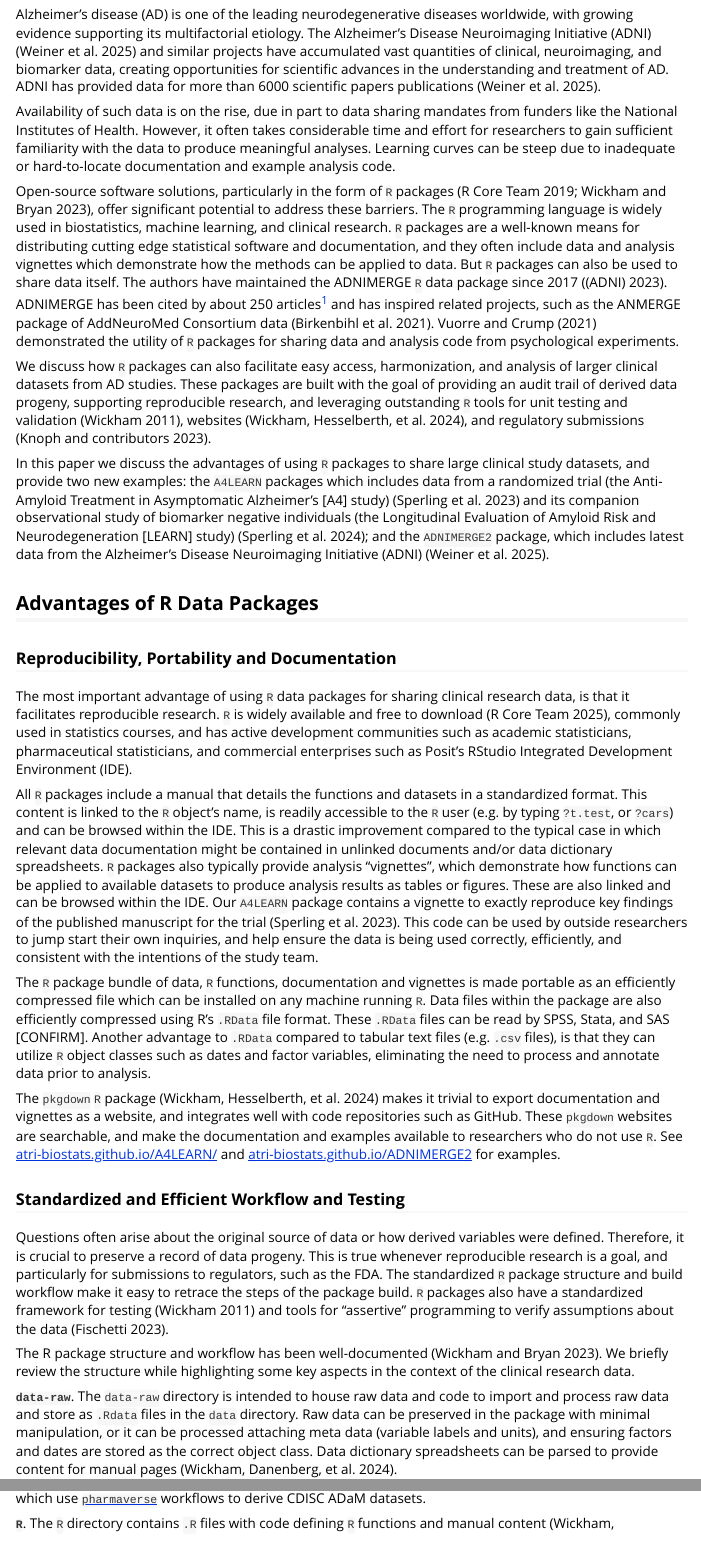
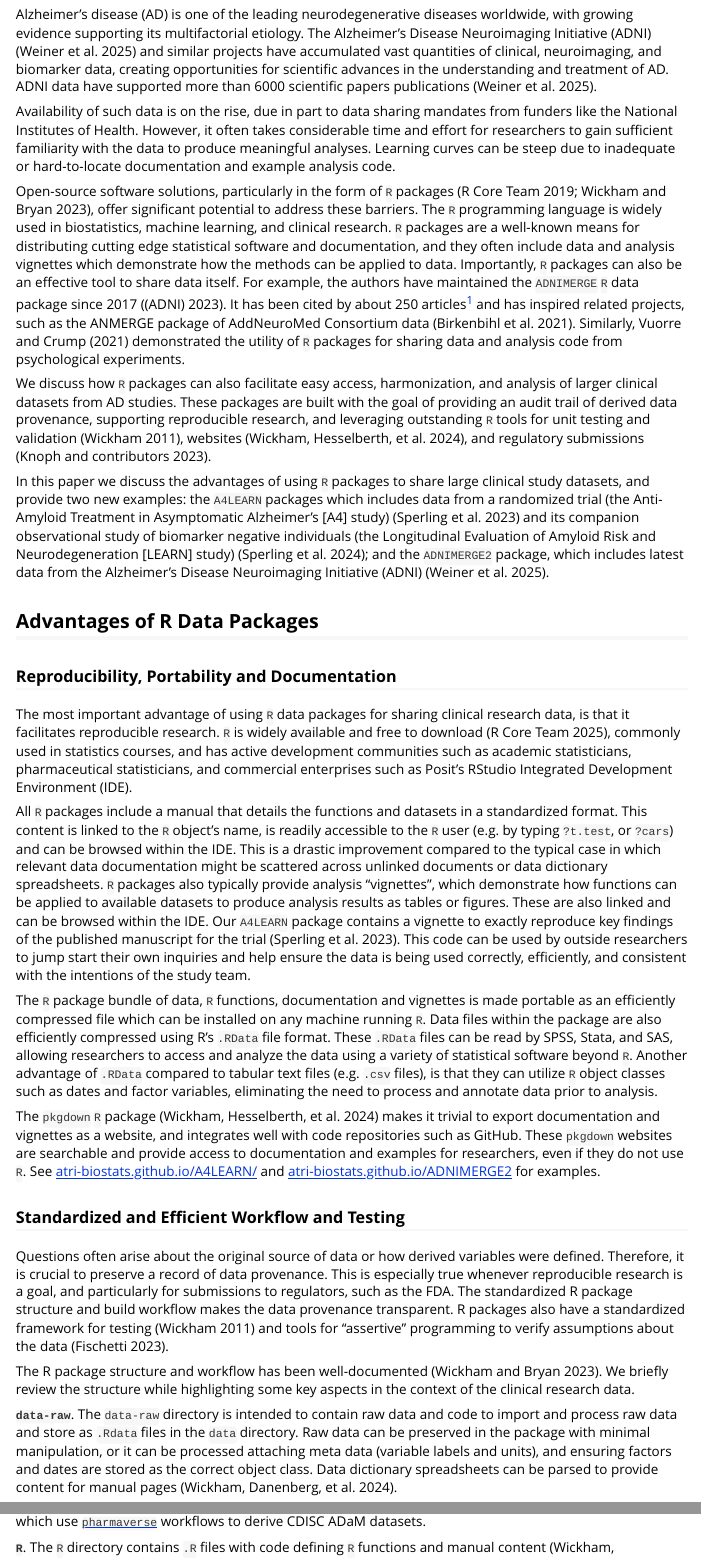
Before and after one commit to atri-biostats/alzverse, an R Markdown document (vignettes/alzverse-paper.Rmd): the page in a window 1100 px wide, from 560 px down, and a second part further down, joined at a grey line. Rendered offline with R 4.5, knitr and Pandoc, with nearby package versions; some code elsewhere in the file could not run offline; long lines of code are wrapped.

Commit message:
richard's edits

```diff
--- a/vignettes/alzverse-paper.Rmd
+++ b/vignettes/alzverse-paper.Rmd
@@ -53,13 +53,13 @@ Sharing clinical research data is essential for advancing research in Alzheimer'
 
 ## Introduction
 
-Alzheimer's disease (AD) is one of the leading neurodegenerative diseases worldwide, with growing evidence supporting its multifactorial etiology. The Alzheimer’s Disease Neuroimaging Initiative (ADNI) [@weiner2025overview] and similar projects have accumulated vast quantities of clinical, neuroimaging, and biomarker data, creating opportunities for scientific advances in the understanding and treatment of AD. ADNI has provided data for more than 6000 scientific papers publications [@weiner2025overview].
+Alzheimer's disease (AD) is one of the leading neurodegenerative diseases worldwide, with growing evidence supporting its multifactorial etiology. The Alzheimer’s Disease Neuroimaging Initiative (ADNI) [@weiner2025overview] and similar projects have accumulated vast quantities of clinical, neuroimaging, and biomarker data, creating opportunities for scientific advances in the understanding and treatment of AD. ADNI data have supported more than 6000 scientific papers publications [@weiner2025overview].
 
 Availability of such data is on the rise, due in part to data sharing mandates from funders like the National Institutes of Health. However, it often takes considerable time and effort for researchers to gain sufficient familiarity with the data to produce meaningful analyses. Learning curves can be steep due to inadequate or hard-to-locate documentation and example analysis code.
 
-Open-source software solutions, particularly in the form of `R` packages [@R-base; @wickham2023r], offer significant potential to address these barriers. The `R` programming language is widely used in biostatistics, machine learning, and clinical research. `R` packages are a well-known means for distributing cutting edge statistical software and documentation, and they often include data and analysis vignettes which demonstrate how the methods can be applied to data. But `R` packages can also be used to share data itself. The authors have maintained the ADNIMERGE `R` data package since 2017 [@ADNI2023]. ADNIMERGE has been cited by about 250 articles^[Based on a Google Scholar search of "ADNIMERGE" AND "package"] and has inspired related projects, such as the ANMERGE package of AddNeuroMed Consortium data [@birkenbihl2021anmerge]. @vuorre2021sharing demonstrated the utility of `R` packages for sharing data and analysis code from psychological experiments.
+Open-source software solutions, particularly in the form of `R` packages [@R-base; @wickham2023r], offer significant potential to address these barriers. The `R` programming language is widely used in biostatistics, machine learning, and clinical research. `R` packages are a well-known means for distributing cutting edge statistical software and documentation, and they often include data and analysis vignettes which demonstrate how the methods can be applied to data. Importantly, `R` packages can also be an effective tool to share data itself. For example, the authors have maintained the `ADNIMERGE` `R` data package since 2017 [@ADNI2023]. It has been cited by about 250 articles^[Based on a Google Scholar search of "ADNIMERGE" AND "package"] and has inspired related projects, such as the ANMERGE package of AddNeuroMed Consortium data [@birkenbihl2021anmerge]. Similarly, @vuorre2021sharing demonstrated the utility of `R` packages for sharing data and analysis code from psychological experiments.
 
-We discuss how `R` packages can also facilitate easy access, harmonization, and analysis of larger clinical datasets from AD studies. These packages are built with the goal of providing an audit trail of derived data progeny, supporting reproducible research, and leveraging outstanding `R` tools for unit testing and validation [@testthat], websites [@pkgdown], and regulatory submissions [@pharmaverse2023].
+We discuss how `R` packages can also facilitate easy access, harmonization, and analysis of larger clinical datasets from AD studies. These packages are built with the goal of providing an audit trail of derived data provenance, supporting reproducible research, and leveraging outstanding `R` tools for unit testing and validation [@testthat], websites [@pkgdown], and regulatory submissions [@pharmaverse2023].
 
 In this paper we discuss the advantages of using `R` packages to share large clinical study datasets, and provide two new examples: the `A4LEARN` packages which includes data from a randomized trial (the Anti-Amyloid Treatment in Asymptomatic Alzheimer’s [A4] study) [@sperling2023trial] and its companion observational study of biomarker negative individuals (the Longitudinal Evaluation of Amyloid Risk and Neurodegeneration [LEARN] study) [@sperling2024amyloid]; and the `ADNIMERGE2` package, which includes latest data from the Alzheimer’s Disease Neuroimaging Initiative (ADNI) [@weiner2025overview].
 
@@ -69,17 +69,17 @@ In this paper we discuss the advantages of using `R` packages to share large cli
 
 The most important advantage of using `R` data packages for sharing clinical research data, is that it facilitates reproducible research. `R` is widely available and free to download [@R], commonly used in statistics courses, and has active development communities such as academic statisticians, pharmaceutical statisticians, and commercial enterprises such as Posit's RStudio Integrated Development Environment (IDE).
 
-All `R` packages include a manual that details the functions and datasets in a standardized format. This content is linked to the `R` object's name, is readily accessible to the `R` user (e.g. by typing `?t.test`, or `?cars`) and can be browsed within the IDE. This is a drastic improvement compared to the typical case in which relevant data documentation might be contained in unlinked documents and/or data dictionary spreadsheets. `R` packages also typically provide analysis "vignettes", which demonstrate how functions can be applied to available datasets to produce analysis results as tables or figures. These are also linked and can be browsed within the IDE. Our `A4LEARN` package contains a vignette to exactly reproduce key findings of the published manuscript for the trial [@sperling2023trial]. This code can be used by outside researchers to jump start their own inquiries, and help ensure the data is being used correctly, efficiently, and consistent with the intentions of the study team.
+All `R` packages include a manual that details the functions and datasets in a standardized format. This content is linked to the `R` object's name, is readily accessible to the `R` user (e.g. by typing `?t.test`, or `?cars`) and can be browsed within the IDE. This is a drastic improvement compared to the typical case in which relevant data documentation might be scattered across unlinked documents or data dictionary spreadsheets. `R` packages also typically provide analysis "vignettes", which demonstrate how functions can be applied to available datasets to produce analysis results as tables or figures. These are also linked and can be browsed within the IDE. Our `A4LEARN` package contains a vignette to exactly reproduce key findings of the published manuscript for the trial [@sperling2023trial]. This code can be used by outside researchers to jump start their own inquiries and help ensure the data is being used correctly, efficiently, and consistent with the intentions of the study team.
 
-The `R` package bundle of data, `R` functions, documentation and vignettes is made portable as an efficiently compressed file which can be installed on any machine running `R`. Data files within the package are also efficiently compressed using R's `.RData` file format. These `.RData` files can be read by SPSS, Stata, and SAS [CONFIRM]. Another advantage to `.RData` compared to tabular text files (e.g. `.csv` files), is that they can utilize `R` object classes such as dates and factor variables, eliminating the need to process and annotate data prior to analysis.
+The `R` package bundle of data, `R` functions, documentation and vignettes is made portable as an efficiently compressed file which can be installed on any machine running `R`. Data files within the package are also efficiently compressed using R's `.RData` file format. These `.RData` files can be read by SPSS, Stata, and SAS, allowing researchers to access and analyze the data using a variety of statistical software beyond `R`. Another advantage of `.RData` compared to tabular text files (e.g. `.csv` files), is that they can utilize `R` object classes such as dates and factor variables, eliminating the need to process and annotate data prior to analysis.
 
-The `pkgdown` `R` package [@pkgdown] makes it trivial to export documentation and vignettes as a website, and integrates well with code repositories such as GitHub. These `pkgdown` websites are searchable, and make the documentation and examples available to researchers who do not use `R`. See [atri-biostats.github.io/A4LEARN/](https://atri-biostats.github.io/A4LEARN) and [atri-biostats.github.io/ADNIMERGE2](https://github.com/atri-biostats/ADNIMERGE2) for examples.
+The `pkgdown` `R` package [@pkgdown] makes it trivial to export documentation and vignettes as a website, and integrates well with code repositories such as GitHub. These `pkgdown` websites are searchable and provide access to documentation and examples for researchers, even if they do not use `R`. See [atri-biostats.github.io/A4LEARN/](https://atri-biostats.github.io/A4LEARN) and [atri-biostats.github.io/ADNIMERGE2](https://atri-biostats.github.io/ADNIMERGE2) for examples.
 
 ### Standardized and Efficient Workflow and Testing
 
-Questions often arise about the original source of data or how derived variables were defined. Therefore, it is crucial to preserve a record of data progeny. This is true whenever reproducible research is a goal, and particularly for submissions to regulators, such as the FDA. The standardized `R` package structure and build workflow make it easy to retrace the steps of the package build. `R` packages also have a standardized framework for testing [@testthat] and tools for "assertive" programming to verify assumptions about the data [@assertr].
+Questions often arise about the original source of data or how derived variables were defined. Therefore, it is crucial to preserve a record of data provenance. This is especially true whenever reproducible research is a goal, and particularly for submissions to regulators, such as the FDA. The standardized R package structure and build workflow makes the data provenance transparent. R packages also have a standardized framework for testing [@testthat] and tools for “assertive” programming to verify assumptions about the data [@assertr].
 
 The R package structure and workflow has been well-documented [@wickham2023r]. We briefly review the structure while highlighting some key aspects in the context of the clinical research data.
 
-**`data-raw`**. The `data-raw` directory is intended to house raw data and code to import and process raw data and store as `.Rdata` files in the `data` directory. Raw data can be preserved in the package with minimal manipulation, or it can be processed attaching meta data (variable labels and units), and ensuring factors and dates are stored as the correct object class. Data dictionary spreadsheets can be parsed to provide content for manual pages [@roxygen2].
+**`data-raw`**. The `data-raw` directory is intended to contain raw data and code to import and process raw data and store as `.Rdata` files in the `data` directory. Raw data can be preserved in the package with minimal manipulation, or it can be processed attaching meta data (variable labels and units), and ensuring factors and dates are stored as the correct object class. Data dictionary spreadsheets can be parsed to provide content for manual pages [@roxygen2].
 
```
Also changed, not shown: vignettes/alzverse-paper.Rmd (12 more changed lines).
